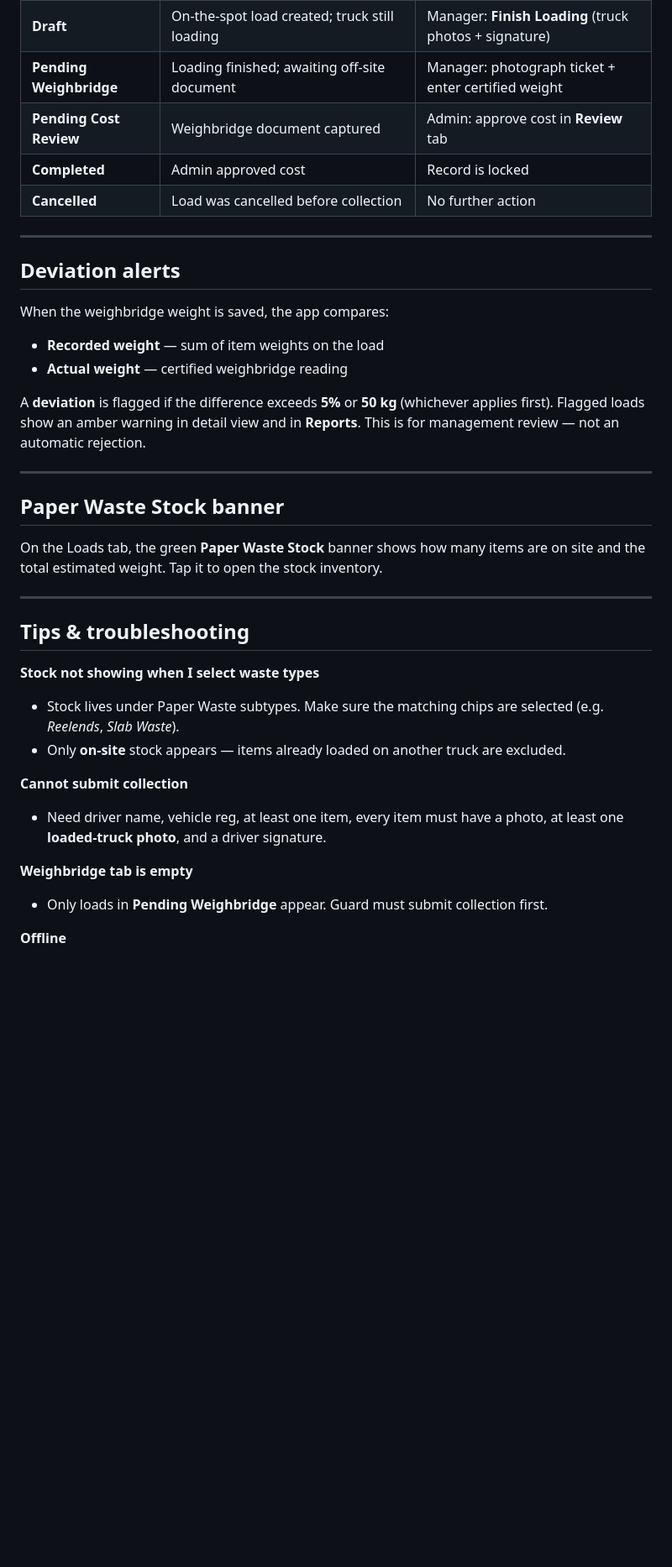
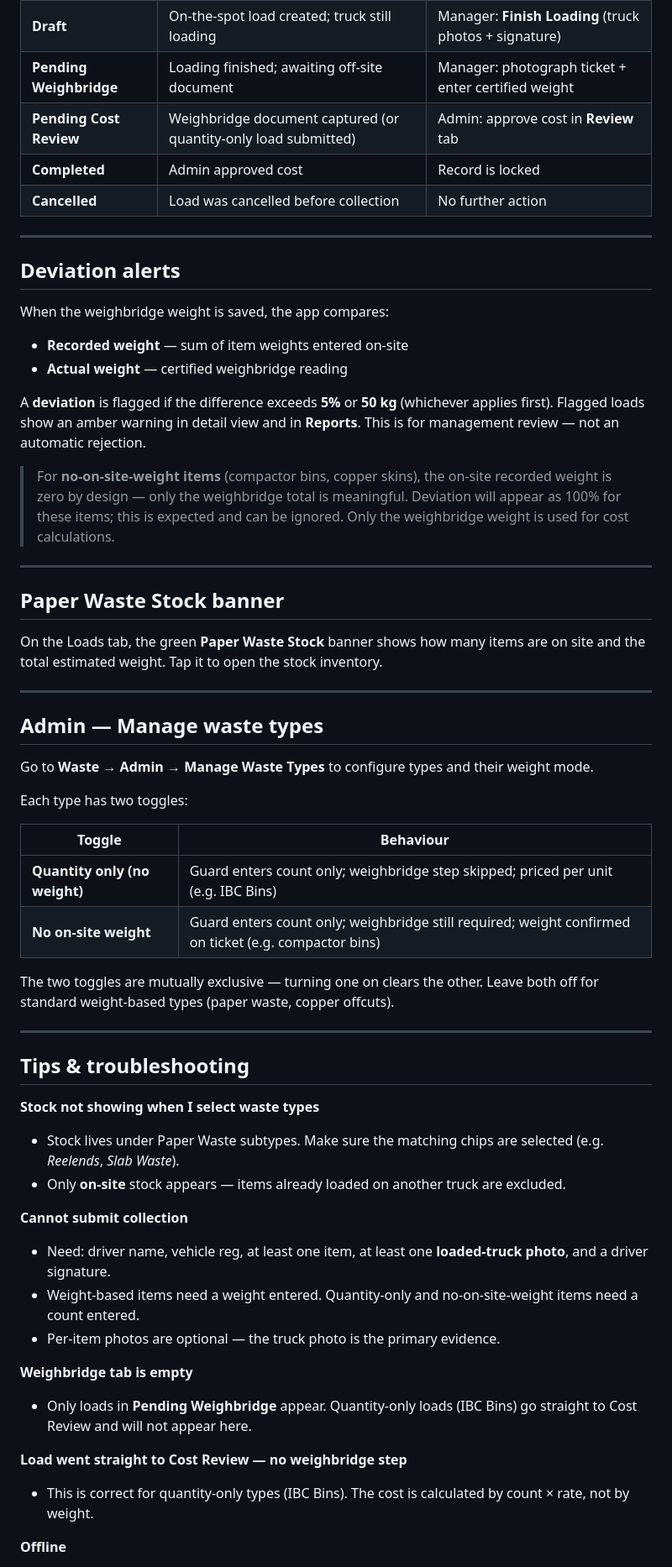
Before and after one commit to Treg-hub/CTPJob_Cards, a Markdown page: docs/waste_user_guide.md, the part around one of its changes. Shown at 84% size. Drawn GitHub-style; blank space fills up the shorter version.

```diff
--- a/docs/waste_user_guide.md
+++ b/docs/waste_user_guide.md
@@ -206,7 +236,7 @@ When a manager creates a **New Load on the spot**:
 | **Scheduled** | Manager scheduled the collection; truck not yet processed | Guard taps **Begin Collection** when contractor arrives |
 | **Draft** | On-the-spot load created; truck still loading | Manager: **Finish Loading** (truck photos + signature) |
 | **Pending Weighbridge** | Loading finished; awaiting off-site document | Manager: photograph ticket + enter certified weight |
-| **Pending Cost Review** | Weighbridge document captured | Admin: approve cost in **Review** tab |
+| **Pending Cost Review** | Weighbridge document captured (or quantity-only load submitted) | Admin: approve cost in **Review** tab |
 | **Completed** | Admin approved cost | Record is locked |
 | **Cancelled** | Load was cancelled before collection | No further action |
 
@@ -216,16 +246,33 @@ When a manager creates a **New Load on the spot**:
 
 When the weighbridge weight is saved, the app compares:
 
-- **Recorded weight** — sum of item weights on the load
+- **Recorded weight** — sum of item weights entered on-site
 - **Actual weight** — certified weighbridge reading
 
 A **deviation** is flagged if the difference exceeds **5%** or **50 kg** (whichever applies first). Flagged loads show an amber warning in detail view and in **Reports**. This is for management review — not an automatic rejection.
+
+> For **no-on-site-weight items** (compactor bins, copper skins), the on-site recorded weight is zero by design — only the weighbridge total is meaningful. Deviation will appear as 100% for these items; this is expected and can be ignored. Only the weighbridge weight is used for cost calculations.
 
 ---
 
 ## Paper Waste Stock banner
 
 On the Loads tab, the green **Paper Waste Stock** banner shows how many items are on site and the total estimated weight. Tap it to open the stock inventory.
+
+---
+
+## Admin — Manage waste types
+
+Go to **Waste → Admin → Manage Waste Types** to configure types and their weight mode.
+
+Each type has two toggles:
+
+| Toggle | Behaviour |
+|--------|-----------|
+| **Quantity only (no weight)** | Guard enters count only; weighbridge step skipped; priced per unit (e.g. IBC Bins) |
+| **No on-site weight** | Guard enters count only; weighbridge still required; weight confirmed on ticket (e.g. compactor bins) |
+
+The two toggles are mutually exclusive — turning one on clears the other. Leave both off for standard weight-based types (paper waste, copper offcuts).
 
 ---
 
@@ -236,10 +283,15 @@ On the Loads tab, the green **Paper Waste Stock** banner shows how many items ar
 - Only **on-site** stock appears — items already loaded on another truck are excluded.
 
 **Cannot submit collection**
-- Need driver name, vehicle reg, at least one item, every item must have a photo, at least one **loaded-truck photo**, and a driver signature.
+- Need: driver name, vehicle reg, at least one item, at least one **loaded-truck photo**, and a driver signature.
+- Weight-based items need a weight entered. Quantity-only and no-on-site-weight items need a count entered.
+- Per-item photos are optional — the truck photo is the primary evidence.
 
 **Weighbridge tab is empty**
-- Only loads in **Pending Weighbridge** appear. Guard must submit collection first.
+- Only loads in **Pending Weighbridge** appear. Quantity-only loads (IBC Bins) go straight to Cost Review and will not appear here.
+
+**Load went straight to Cost Review — no weighbridge step**
+- This is correct for quantity-only types (IBC Bins). The cost is calculated by count × rate, not by weight.
 
 **Offline**
 - Photos, signatures, and load data queue locally. Tap the orange **cloud sync** banner to retry when back online.
```
Also changed, not shown: other parts of docs/waste_user_guide.md (+64 -32 lines).
